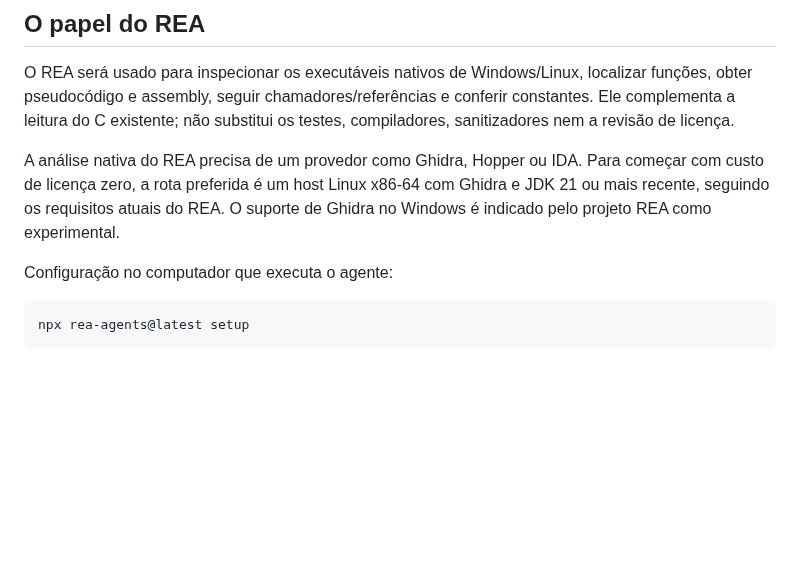
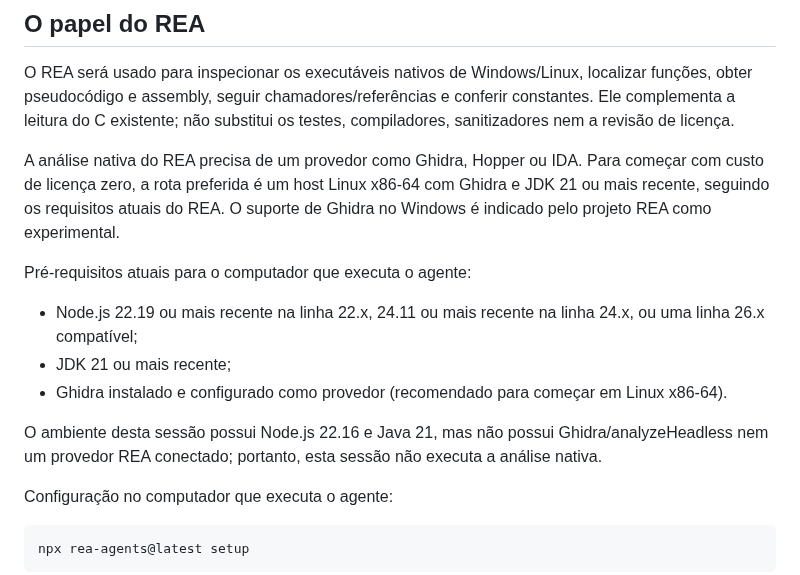
Before and after one commit to CarlosCosta07-s/Platina_reluzente-, a Markdown page: docs/REA_AUDIT_WORKFLOW.md, the part around the change. Rendered like a GitHub page; blank space fills up the shorter version.

Commit message:
Document REA host prerequisites and current tooling limits

```diff
--- a/docs/REA_AUDIT_WORKFLOW.md
+++ b/docs/REA_AUDIT_WORKFLOW.md
@@ -22,6 +22,14 @@ A revisão do repositório upstream não encontrou uma licença geral na raiz de
 O REA será usado para inspecionar os executáveis nativos de Windows/Linux, localizar funções, obter pseudocódigo e assembly, seguir chamadores/referências e conferir constantes. Ele complementa a leitura do C existente; não substitui os testes, compiladores, sanitizadores nem a revisão de licença.
 
 A análise nativa do REA precisa de um provedor como Ghidra, Hopper ou IDA. Para começar com custo de licença zero, a rota preferida é um host Linux x86-64 com Ghidra e JDK 21 ou mais recente, seguindo os requisitos atuais do REA. O suporte de Ghidra no Windows é indicado pelo projeto REA como experimental.
+
+Pré-requisitos atuais para o computador que executa o agente:
+
+- Node.js 22.19 ou mais recente na linha 22.x, 24.11 ou mais recente na linha 24.x, ou uma linha 26.x compatível;
+- JDK 21 ou mais recente;
+- Ghidra instalado e configurado como provedor (recomendado para começar em Linux x86-64).
+
+O ambiente desta sessão possui Node.js 22.16 e Java 21, mas não possui Ghidra/analyzeHeadless nem um provedor REA conectado; portanto, esta sessão não executa a análise nativa.
 
 Configuração no computador que executa o agente:
 
```
